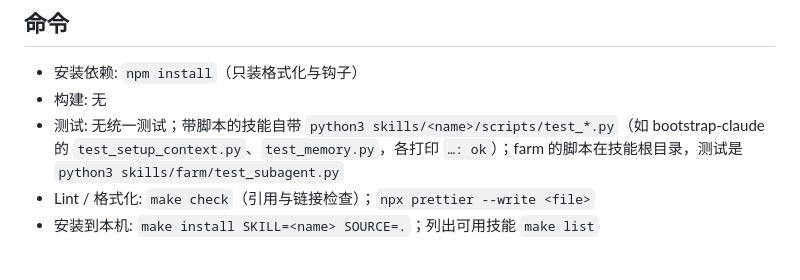
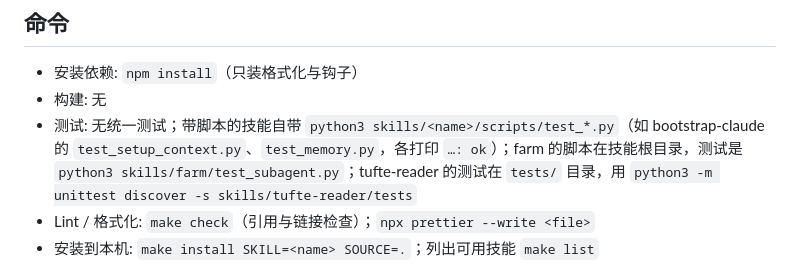
Before and after one commit to master-g/skills, a Markdown page: AGENTS.md, the part around the change. Rendered like a GitHub page.

```diff
--- a/AGENTS.md
+++ b/AGENTS.md
@@ -29,7 +29,7 @@
 
 - 安装依赖: `npm install`（只装格式化与钩子）
 - 构建: 无
-- 测试: 无统一测试；带脚本的技能自带 `python3 skills/<name>/scripts/test_*.py`（如 bootstrap-claude 的 `test_setup_context.py`、`test_memory.py`，各打印 `…: ok`）；farm 的脚本在技能根目录，测试是 `python3 skills/farm/test_subagent.py`
+- 测试: 无统一测试；带脚本的技能自带 `python3 skills/<name>/scripts/test_*.py`（如 bootstrap-claude 的 `test_setup_context.py`、`test_memory.py`，各打印 `…: ok`）；farm 的脚本在技能根目录，测试是 `python3 skills/farm/test_subagent.py`；tufte-reader 的测试在 `tests/` 目录，用 `python3 -m unittest discover -s skills/tufte-reader/tests`
 - Lint / 格式化: `make check`（引用与链接检查）；`npx prettier --write <file>`
 - 安装到本机: `make install SKILL=<name> SOURCE=.`；列出可用技能 `make list`
 
```
Also changed, not shown: skills/tufte-reader/SKILL.md (+1 -5 lines), 1 other file.
